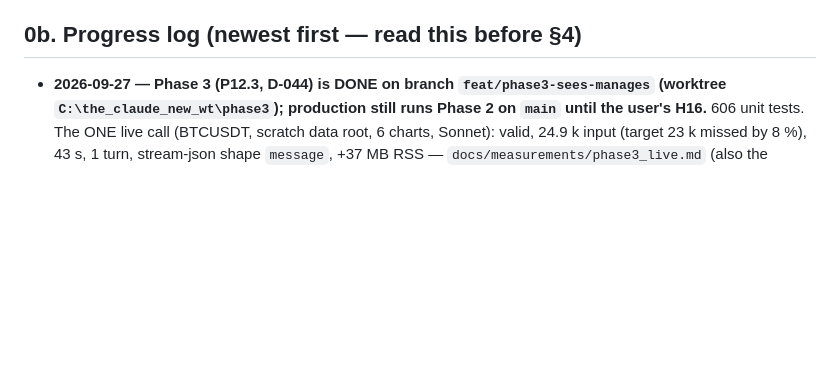
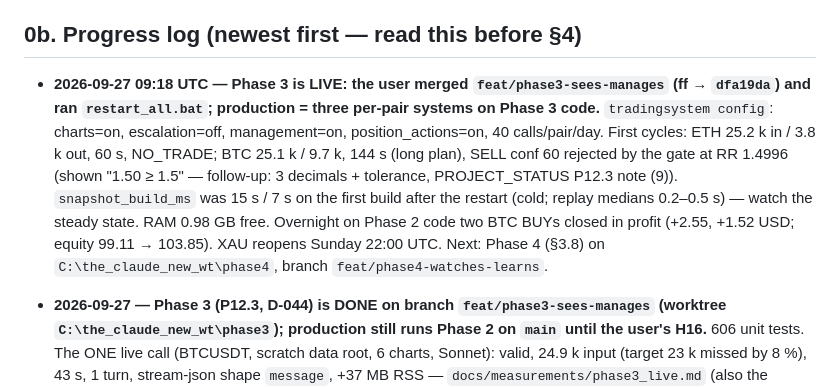
Before and after one commit to ahmadkayaliy1/the-claude-new, a Markdown page: docs/handoff_operator_v2.md, the part around the change. Drawn GitHub-style; blank space fills up the shorter version.

```diff
--- a/docs/handoff_operator_v2.md
+++ b/docs/handoff_operator_v2.md
@@ -40,6 +40,15 @@ The user speaks Arabic (Levantine) — reply to them in Arabic; code, docs and c
   for Windsor's spread), 0 executed, 0 broker outcomes.
 
 ## 0b. Progress log (newest first — read this before §4)
+
+* **2026-09-27 09:18 UTC — Phase 3 is LIVE: the user merged `feat/phase3-sees-manages` (ff → `dfa19da`) and ran
+  `restart_all.bat`; production = three per-pair systems on Phase 3 code.** `tradingsystem config`: charts=on,
+  escalation=off, management=on, position_actions=on, 40 calls/pair/day. First cycles: ETH 25.2 k in / 3.8 k out,
+  60 s, NO_TRADE; BTC 25.1 k / 9.7 k, 144 s (long plan), SELL conf 60 rejected by the gate at RR 1.4996 (shown
+  "1.50 ≥ 1.5" — follow-up: 3 decimals + tolerance, PROJECT_STATUS P12.3 note (9)). `snapshot_build_ms` was 15 s / 7 s
+  on the first build after the restart (cold; replay medians 0.2–0.5 s) — watch the steady state. RAM 0.98 GB free.
+  Overnight on Phase 2 code two BTC BUYs closed in profit (+2.55, +1.52 USD; equity 99.11 → 103.85). XAU reopens
+  Sunday 22:00 UTC. Next: Phase 4 (§3.8) on `C:\the_claude_new_wt\phase4`, branch `feat/phase4-watches-learns`.
 
 * **2026-09-27 — Phase 3 (P12.3, D-044) is DONE on branch `feat/phase3-sees-manages` (worktree
   `C:\the_claude_new_wt\phase3`); production still runs Phase 2 on `main` until the user's H16.** 606 unit tests.
```
Also changed, not shown: PROJECT_STATUS.md (+6 -6 lines).
